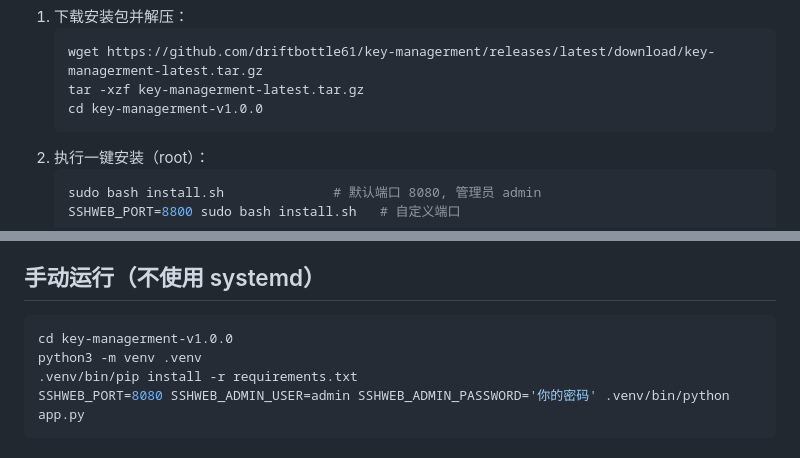
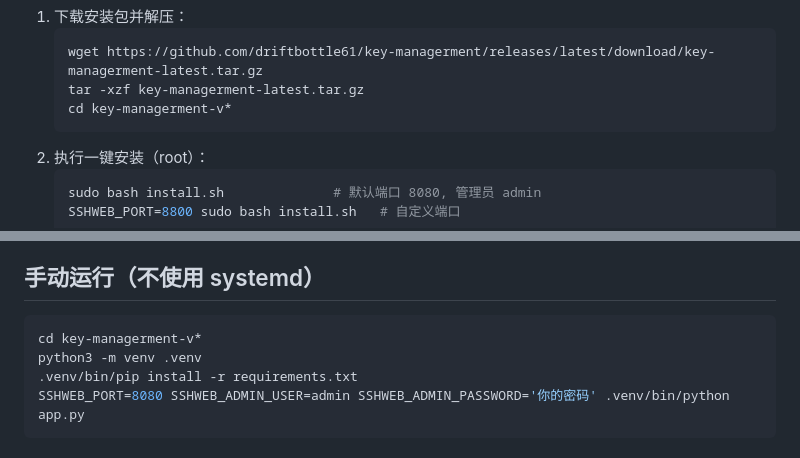
Before and after one commit to driftbottle61/key-managerment, a Markdown page: README.md, 2 parts joined by grey strips. Drawn GitHub-style.

Commit message:
docs: use wildcard dir name for manual extraction

````diff
--- a/README.md
+++ b/README.md
@@ -39,7 +39,7 @@ curl -fsSL https://raw.githubusercontent.com/driftbottle61/key-managerment/main/
    ```bash
    wget https://github.com/driftbottle61/key-managerment/releases/latest/download/key-managerment-latest.tar.gz
    tar -xzf key-managerment-latest.tar.gz
-   cd key-managerment-v1.0.0
+   cd key-managerment-v*
    ```
 2. 执行一键安装（root）：
    ```bash
@@ -61,7 +61,7 @@ http://<服务器IP>:8080
 ## 手动运行（不使用 systemd）
 
 ```bash
-cd key-managerment-v1.0.0
+cd key-managerment-v*
 python3 -m venv .venv
 .venv/bin/pip install -r requirements.txt
 SSHWEB_PORT=8080 SSHWEB_ADMIN_USER=admin SSHWEB_ADMIN_PASSWORD='你的密码' .venv/bin/python app.py
````
